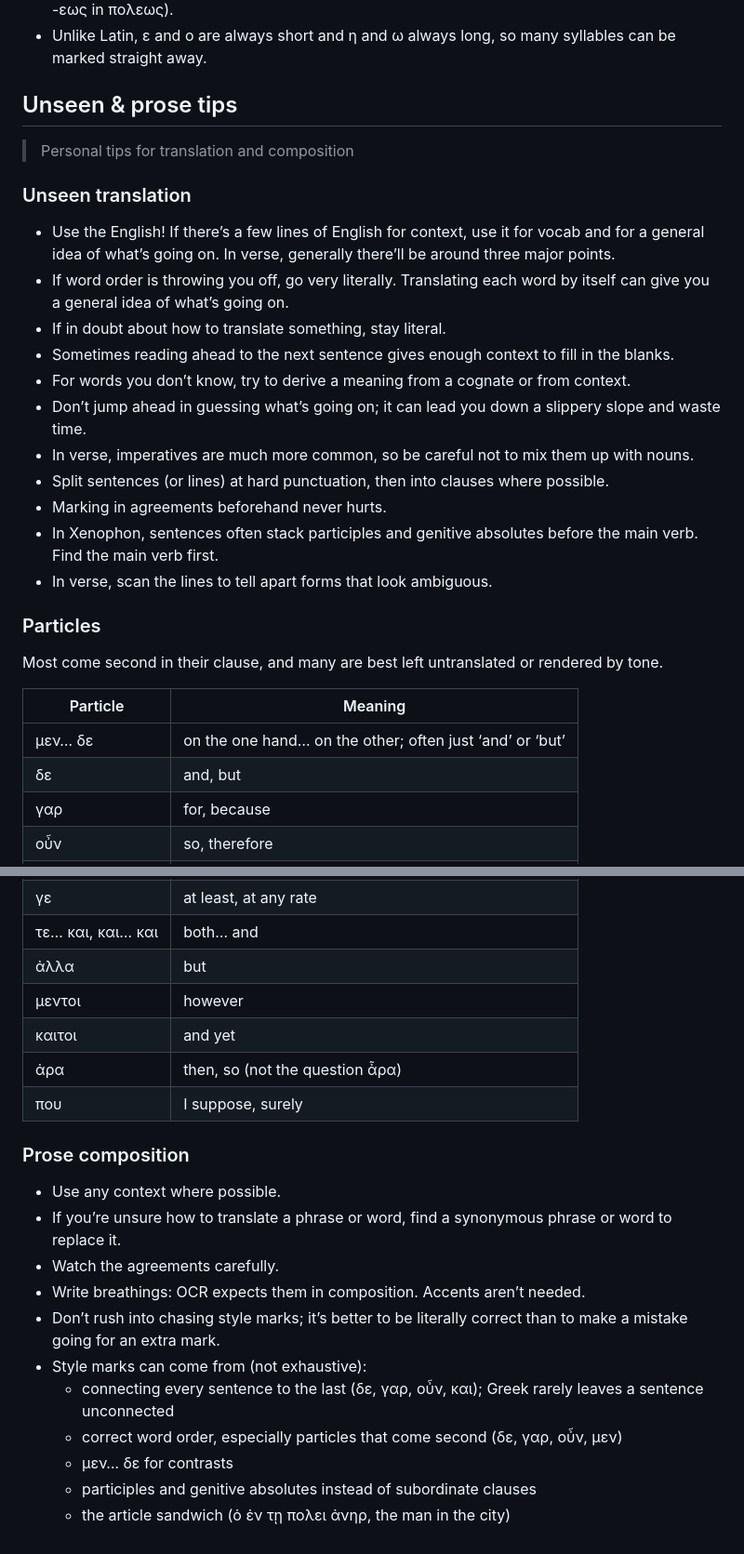
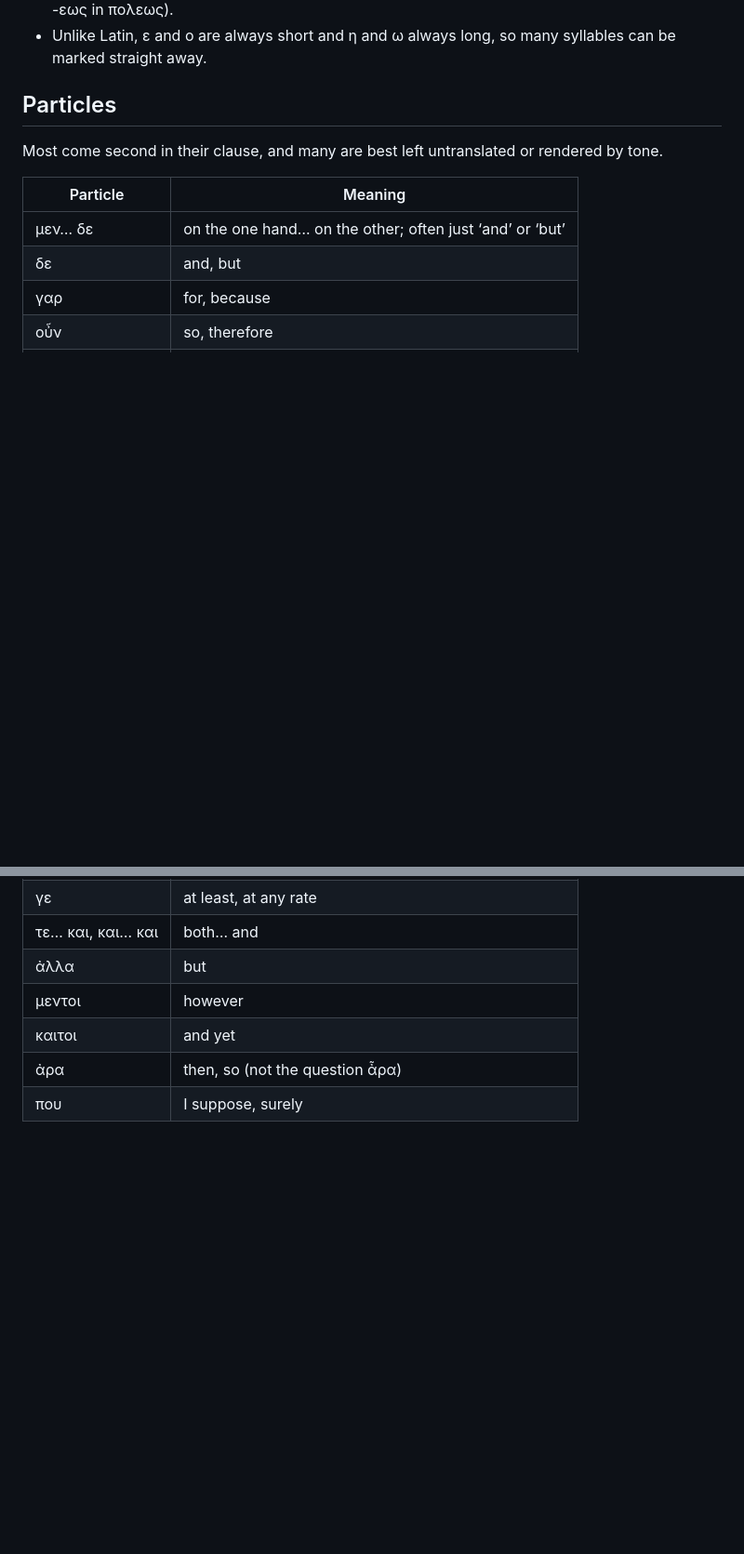
Before and after one commit to eddiejwang/language-notes, a Markdown page: notes/greek.md, 2 parts joined by grey strips. Shown at 93% size. Drawn GitHub-style; blank space fills up the shorter version.

```diff
--- a/notes/greek.md
+++ b/notes/greek.md
@@ -1519,25 +1519,7 @@ x – ⏑ – | x – ⏑ – | x – ⏑ –
 - Synizesis: two vowels in a word sometimes merge into one long syllable (θεος as one syllable; -εως in πολεως).
 - Unlike Latin, ε and ο are always short and η and ω always long, so many syllables can be marked straight away.
 
-## Unseen & prose tips
-
-> Personal tips for translation and composition
-
-### Unseen translation
-
-- Use the English! If there’s a few lines of English for context, use it for vocab and for a general idea of what’s going on. In verse, generally there’ll be around three major points.
-- If word order is throwing you off, go very literally. Translating each word by itself can give you a general idea of what’s going on.
-- If in doubt about how to translate something, stay literal.
-- Sometimes reading ahead to the next sentence gives enough context to fill in the blanks.
-- For words you don’t know, try to derive a meaning from a cognate or from context.
-- Don’t jump ahead in guessing what’s going on; it can lead you down a slippery slope and waste time.
-- In verse, imperatives are much more common, so be careful not to mix them up with nouns.
-- Split sentences (or lines) at hard punctuation, then into clauses where possible.
-- Marking in agreements beforehand never hurts.
-- In Xenophon, sentences often stack participles and genitive absolutes before the main verb. Find the main verb first.
-- In verse, scan the lines to tell apart forms that look ambiguous.
-
-### Particles
+## Particles
 
 Most come second in their clause, and many are best left untranslated or rendered by tone.
 
@@ -1555,17 +1537,3 @@ Most come second in their clause, and many are best left untranslated or rendere
 | καιτοι | and yet |
 | ἀρα | then, so (not the question ἆρα) |
 | που | I suppose, surely |
-
-### Prose composition
-
-- Use any context where possible.
-- If you’re unsure how to translate a phrase or word, find a synonymous phrase or word to replace it.
-- Watch the agreements carefully.
-- Write breathings: OCR expects them in composition. Accents aren’t needed.
-- Don’t rush into chasing style marks; it’s better to be literally correct than to make a mistake going for an extra mark.
-- Style marks can come from (not exhaustive):
-    - connecting every sentence to the last (δε, γαρ, οὖν, και); Greek rarely leaves a sentence unconnected
-    - correct word order, especially particles that come second (δε, γαρ, οὖν, μεν)
-    - μεν… δε for contrasts
-    - participles and genitive absolutes instead of subordinate clauses
-    - the article sandwich (ὁ ἐν τῃ πολει ἀνηρ, the man in the city)
```
